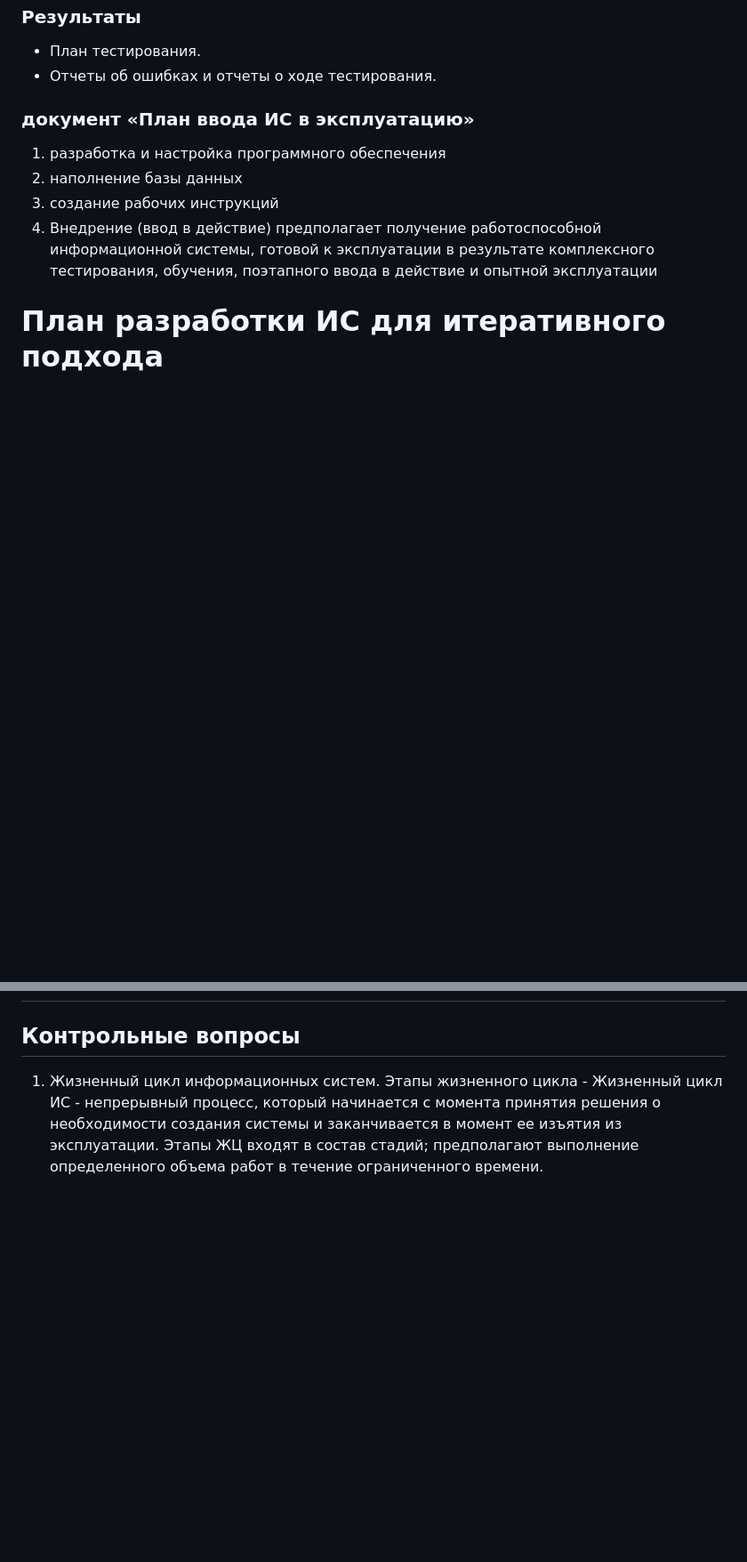
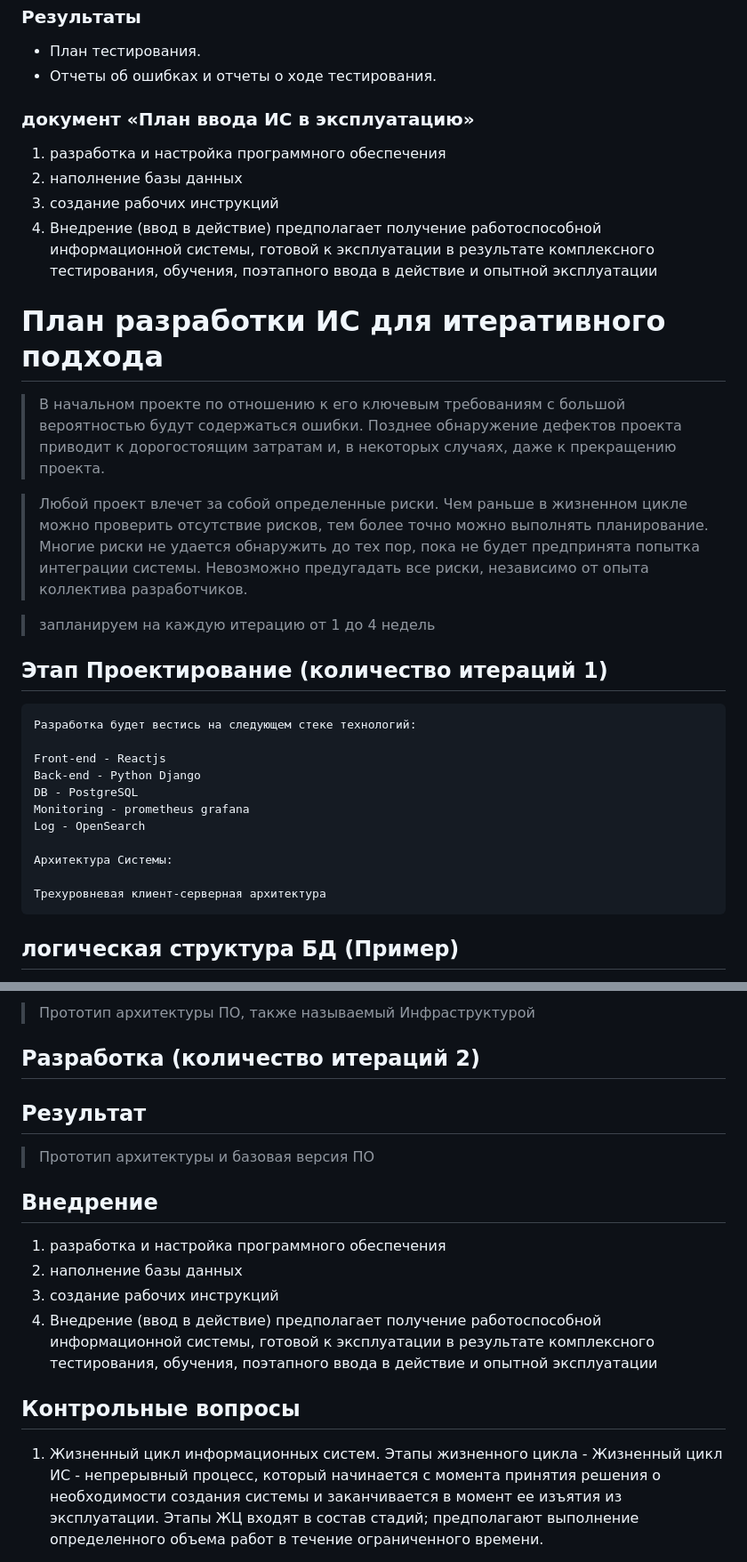
Before and after one commit to maikltim/univer, a Markdown page: УПИС/lab_1/README.md, 2 parts joined by grey strips. Shown at 89% size. Rendered like a GitHub page; blank space fills up the shorter version.

Commit message:
finish lab_1

````diff
--- a/УПИС/lab_1/README.md
+++ b/УПИС/lab_1/README.md
@@ -288,3 +290,29 @@ Log - OpenSearch
 
 # План разработки ИС для итеративного подхода
 
+> В начальном проекте по отношению к его ключевым требованиям с большой вероятностью будут содержаться ошибки.
+> Позднее обнаружение дефектов проекта приводит к дорогостоящим затратам и, в некоторых случаях, даже к прекращению проекта.
+
+> Любой проект влечет за собой определенные риски. Чем раньше в жизненном цикле можно проверить отсутствие рисков,
+> тем более точно можно выполнять планирование. Многие риски не удается обнаружить до тех пор, пока не будет
+> предпринята попытка интеграции системы. Невозможно предугадать все риски, независимо от опыта коллектива разработчиков.
+
+> запланируем на каждую итерацию от 1 до 4 недель
+
+## Этап Проектирование (количество итераций 1)
+
+```
+Разработка будет вестись на следующем стеке технологий:
+
+Front-end - Reactjs
+Back-end - Python Django
+DB - PostgreSQL
+Monitoring - prometheus grafana
+Log - OpenSearch
+
+Архитектура Системы:
+
+Трехуровневая клиент-серверная архитектура
+```
+## логическая структура БД (Пример)
+
@@ -291,3 +334,21 @@ Log - OpenSearch
+> Прототип архитектуры ПО, также называемый Инфраструктурой
+
+
+## Разработка (количество итераций 2)
+
+## Результат
+
+> Прототип архитектуры и базовая версия ПО
+
+## Внедрение
+
+
+1. разработка и настройка программного обеспечения
+2. наполнение базы данных
+3. создание рабочих инструкций
+4. Внедрение (ввод в действие) предполагает получение работоспособной
+   информационной системы, готовой к эксплуатации в результате комплексного
+   тестирования, обучения, поэтапного ввода в действие и опытной эксплуатации
 
 
 
````
Also changed, not shown: other parts of УПИС/lab_1/README.md (+17 -0 lines).
